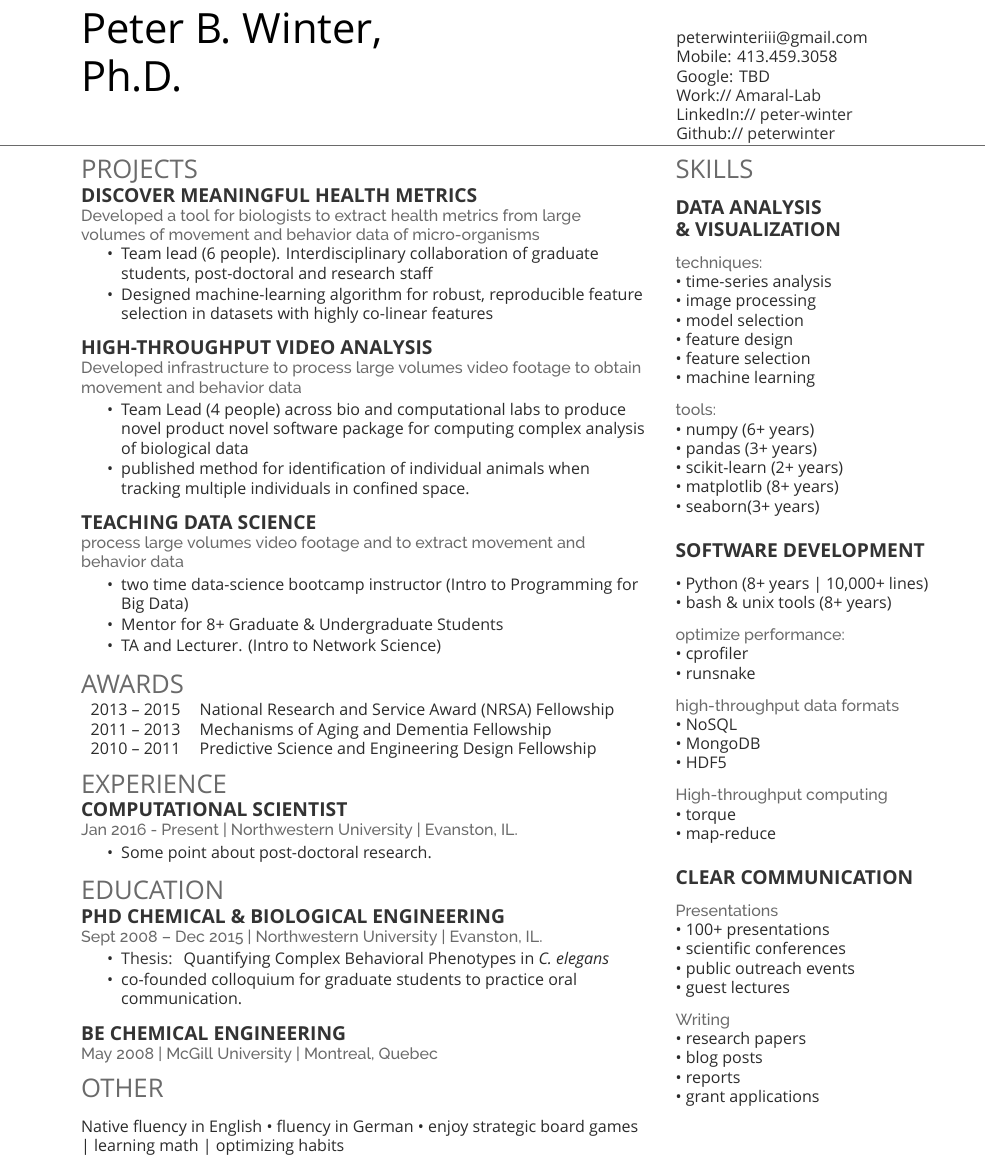
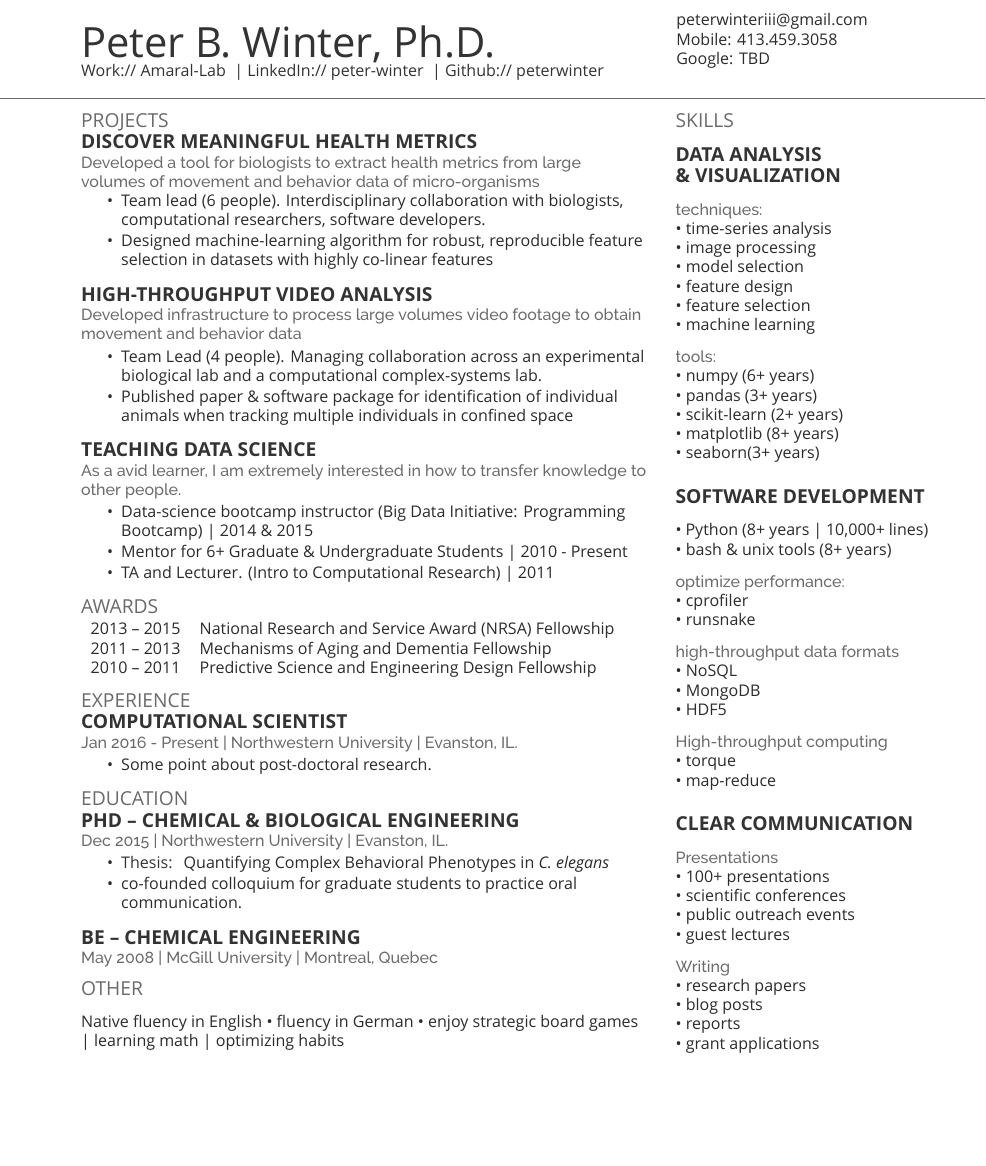
Before and after one commit to peterwinter/resume, a LaTeX CV (main.tex): part of the page, cut so that both start at the same text, the shorter picture padded with empty space. Compiled offline with XeLaTeX; a missing font is replaced by an installed copy or a similar font.

Commit message:
fix header alignment

```diff
--- a/main.tex
+++ b/main.tex
@@ -41,19 +41,32 @@
 %%%%%%%%%%%%%%%%%%%%%%%%%%%%%%%%%%%%%%
 
 \begin{minipage}[t]{0.68\textwidth}
-\namesection{}{Peter B. Winter, Ph.D.}
+%\namesection{}{Peter B. Winter, Ph.D.}
+
+\begin{flushleft}
+\myname{Peter B. Winter, Ph.D.}
+
+\links{
+Work://
+\href{https://amaral.northwestern.edu/people/winter/}{\custombold{Amaral-Lab}} |
+LinkedIn://
+\href{https://www.linkedin.com/in/peter-winter}{\custombold{peter-winter}} |
+Github:// \href{https://github.com/peterwinter}{\custombold{peterwinter}}
+}
+
+\end{flushleft}
 \end{minipage}
+%%%%%%%%%%%%%%%%%%%%%%%%%%%%%%%%%%%%%%
+%
+%     Contact Info
+%
+%%%%%%%%%%%%%%%%%%%%%%%%%%%%%%%%%%%%%%
 \hfill
 \begin{minipage}[t]{0.30\textwidth}
 \begin{flushleft}
 peterwinteriii@gmail.com \\
 Mobile: 413.459.3058 \\
 Google: TBD \\
-Work://
-\href{https://amaral.northwestern.edu/people/winter/}{\custombold{Amaral-Lab}} \\
-LinkedIn://
-\href{https://www.linkedin.com/in/peter-winter}{\custombold{peter-winter}} \\
-Github:// \href{https://github.com/peterwinter}{\custombold{peterwinter}} \\
 \end{flushleft}
 \end{minipage}
 \noindent\makebox[\linewidth]{\color{headings}\rule{\paperwidth}{0.4pt}}
@@ -86,29 +99,28 @@ Github:// \href{https://github.com/peterwinter}{\custombold{peterwinter}} \\
 volumes of movement and behavior data of micro-organisms}
 \vspace{\topsep}
 \begin{tightemize}
-\item Team lead (6 people). Interdisciplinary collaboration of graduate students, post-doctoral and research staff
+\item Team lead (6 people). Interdisciplinary collaboration with biologists, computational researchers, software developers.
 \item Designed machine-learning algorithm for robust, reproducible feature selection in datasets with highly co-linear features
 \end{tightemize}
 
 %\runsubsection{Northwestern University}
-%\descript{| PhD Candidate }
 \vspace{\topsep} % Hacky fix for awkward extra vertical space
 
 \runsubsection{High-Throughput Video Analysis} \\
 \location{Developed infrastructure to process large volumes video footage to obtain movement and behavior data}
 \begin{tightemize}
-\item Team Lead (4 people) across bio and computational labs to produce novel product novel software package for computing complex analysis of biological data
- \item  published  method for identification of individual animals when tracking multiple individuals in confined space.
+\item Team Lead (4 people). Managing collaboration across an experimental biological lab and a computational complex-systems lab.
+\item  Published paper \& software package for identification of individual animals when tracking multiple individuals in confined space
 \end{tightemize}
 
 \sectionsep
 
 \runsubsection{Teaching Data Science} \\
-\location{process large volumes video footage and to extract movement and behavior data}
+\location{As a avid learner, I am extremely interested in how to transfer knowledge to other people. }
 \begin{tightemize}
-\item two time data-science bootcamp instructor (Intro to Programming for Big Data)
-\item Mentor for 8+ Graduate \& Undergraduate Students
-\item TA and Lecturer. (Intro to Network Science)
+\item Data-science bootcamp instructor (Big Data Initiative: Programming Bootcamp) | 2014 \& 2015
+\item Mentor for 6+ Graduate \& Undergraduate Students | 2010 - Present
+\item TA and Lecturer. (Intro to Computational Research) | 2011
 \end{tightemize}
 
 \sectionsep
@@ -149,9 +161,9 @@ volumes of movement and behavior data of micro-organisms}
 \sectionsep
 
 \section{Education}
-\runsubsection{PhD Chemical \& Biological Engineering} \\
+\runsubsection{PhD -- Chemical \& Biological Engineering} \\
 %\location{PhD in Chemical and Biological Engineering | Dec 2015 | Evanston, Il}
-\location{Sept 2008 – Dec 2015 | Northwestern University | Evanston, IL.}
+\location{Dec 2015 | Northwestern University | Evanston, IL.}
 
 \begin{tightemize}
 \item \custombold{Thesis:} Quantifying Complex Behavioral Phenotypes in \emph{C. elegans}
@@ -162,7 +174,7 @@ volumes of movement and behavior data of micro-organisms}
 \sectionsep
 % \textbullet{} GPA: 3.72/4.00
 
-\runsubsection{BE Chemical Engineering} \\
+\runsubsection{BE  -- Chemical Engineering} \\
 \location{ May 2008 |  McGill University | Montreal, Quebec}
 \sectionsep
 
```
Also changed, not shown: winter-resume-openfont.cls (+3 -25 lines).
